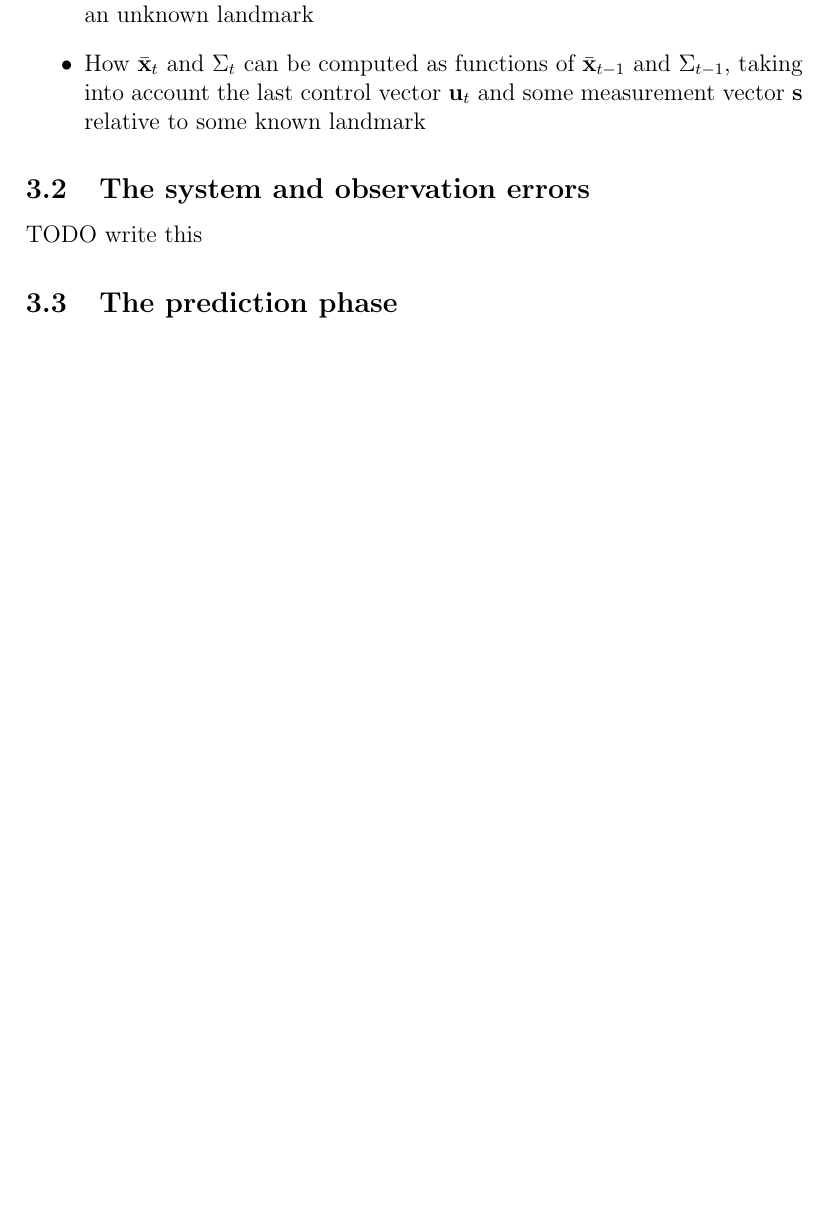
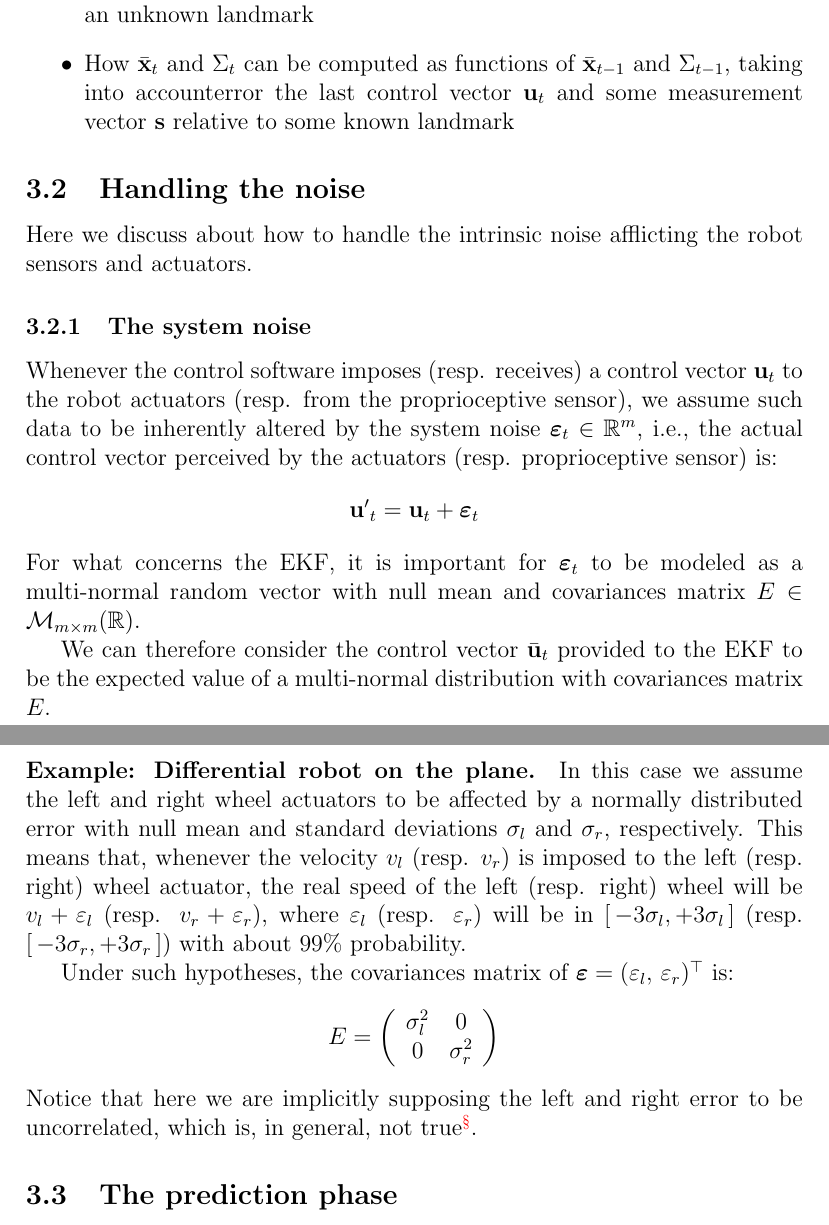
Before and after one commit to gciatto/sir, a LaTeX document (report/ekf-slam.tex, which reads report/ekf.tex): part of page 10 of 15 before the commit and two parts of pages 10 and 11 of 16 after it, the two joined at a grey line, cut so that both start at the same text, the shorter picture padded with empty space. Compiled offline with pdfLaTeX.

Commit message:
+ system error

```diff
--- a/report/ekf-slam.tex
+++ b/report/ekf-slam.tex
@@ -21,6 +21,7 @@
 
 \theoremstyle{remark}
 \newtheorem*{important}{Important}
+\newtheorem*{recap}{Recap}
 
 % macros
 \newcommand{\eg}{e.g.,}
--- a/report/ekf.tex
+++ b/report/ekf.tex
@@ -62,11 +62,35 @@ In this section we describe and motivate the \EKF{} algorithm allowing us to fac
 		In what follows we will explain:
 		\begin{itemize}
 			\item How $\bvect{x}_t$ and $\Sigma_t$ can be extended when a measurement vector $\vect{s}$ detects an unknown landmark
-			\item How $\bvect{x}_t$ and $\Sigma_t$ can be computed as functions of $\bvect{x}_{t-1}$ and $\Sigma_{t-1}$, taking into account the last control vector $\vect{u}_t$ and some measurement vector $\vect{s}$ relative to some known landmark
+			\item How $\bvect{x}_t$ and $\Sigma_t$ can be computed as functions of $\bvect{x}_{t-1}$ and $\Sigma_{t-1}$, taking into accounterror the last control vector $\vect{u}_t$ and some measurement vector $\vect{s}$ relative to some known landmark
 		\end{itemize}
 
-\subsection{The system and observation errors}
-	TODO write this
+\subsection{Handling the noise}
+	Here we discuss about how to handle the intrinsic noise afflicting the robot sensors and actuators.
+
+	\subsubsection{The system noise}
+
+		Whenever the control software imposes (resp. receives) a control vector $\vect{u}_t$ to the robot actuators (resp. from the proprioceptive sensor), we assume such data to be inherently altered by the system noise $\vect{\varepsilon}_t \in \mathbb{R}^m$, \ie{} the actual control vector perceived by the actuators (resp. proprioceptive sensor) is:
+		\[
+			{\vect{u}'}_t = \vect{u}_t + \vect{\varepsilon}_t
+		\]
+		For what concerns the \EKF{}, it is important for $\vect{\varepsilon}_t$ to be modeled as a multi-normal random vector with null mean and covariances matrix $E \in \mathcal{M}_{m \times m}(\mathbb{R})$.
+
+		We can therefore consider the control vector $\bvect{u}_t$ provided to the \EKF{} to be the expected value of a multi-normal distribution with covariances matrix $E$.
+
+		\paragraph{Example: Differential robot on the plane.}
+			In this case we assume the left and right wheel actuators to be affected by a normally distributed error with null mean and standard deviations $\sigma_l$ and $\sigma_r$, respectively.
+			This means that, whenever the velocity $v_l$ (resp. $v_r$) is imposed to the left (resp. right) wheel actuator, the real speed of the left (resp. right) wheel will be $v_l + \varepsilon_l$ (resp. $v_r + \varepsilon_r$), where $\varepsilon_l$ (resp. $\varepsilon_r$) will be in $[\, -3\sigma_l, +3\sigma_l \,]$ (resp. $[\, -3\sigma_r, +3\sigma_r \,]$) with about 99\% probability.
+
+			Under such hypotheses, the covariances matrix of $\vect{\varepsilon} = (\varepsilon_l,\, \varepsilon_r)^\top$ is:
+			\[
+				E =
+				\left(\begin{array}{cc}
+					\sigma^2_l & 0 \\
+					0 & \sigma^2_r
+				\end{array}\right)
+			\]
+			Notice that here we are implicitly supposing the left and right error to be uncorrelated, which is, in general, not true\footnote{non ne sono sicuro, TODO cercare informazioni a riguardo}.
 
 \subsection{The prediction phase}
 	In the prediction phase the motion model $g(\cdot)$ is exploited to produce an estimation of the current robot state $\bvect{x}_t$ taking into account the previous robot state $\bvect{x}_{t-1}$ and the last control vector $\bvect{u}_t$.
```
Also changed, not shown: report/ekf-slam.pdf, report/ekf.tex (6 more changed lines), 4 other files.
